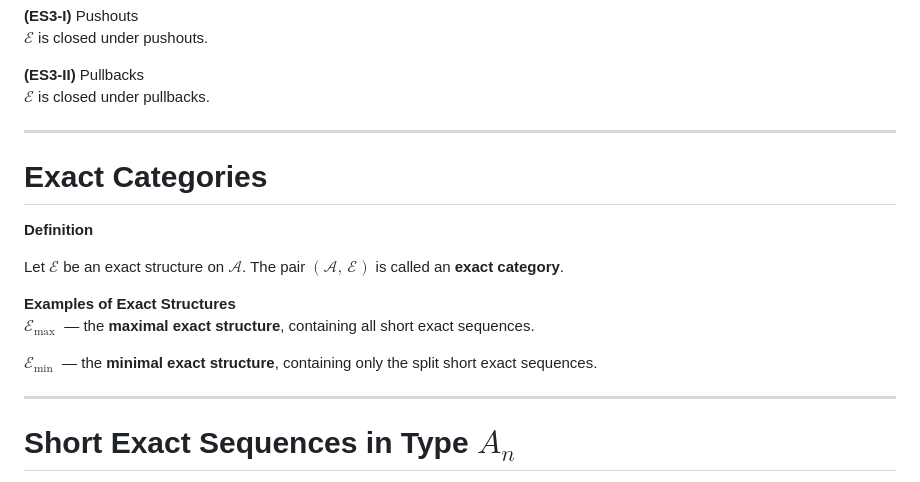
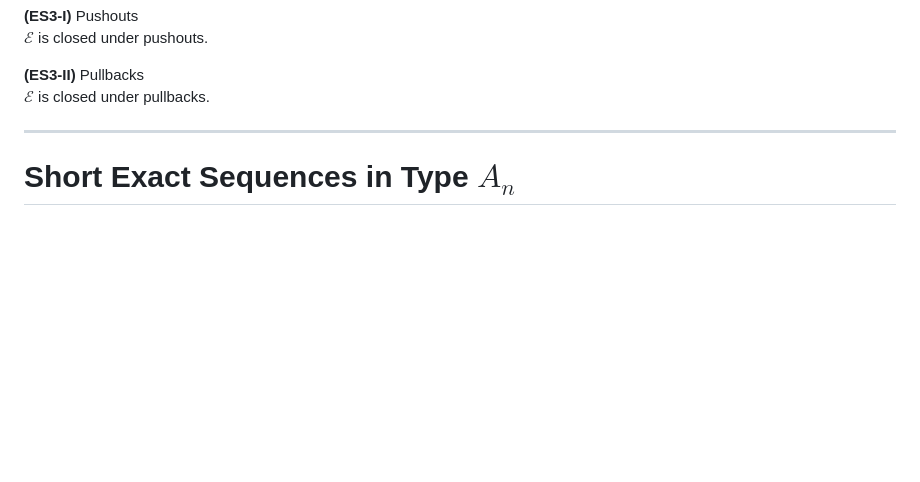
Before and after one commit to Pilantine/ICRA-talk, a Markdown page: slides.md, the part around one of its changes. Drawn GitHub-style; blank space fills up the shorter version.

```diff
--- a/slides.md
+++ b/slides.md
@@ -325,36 +249,6 @@ $\mathcal{E}$ is closed under pullbacks.
 
   </div>
 </div>
-
----
-
-# Exact Categories
-
-<div class="definition">
-
-**Definition**
-
-Let $\mathcal{E}$ be an exact structure on $\mathscr{A}$. The pair $(\mathscr{A},\,\mathcal{E})$ is called an **exact category**.
-
-</div>
-
-<div class="mt-5" v-click><strong>Examples of Exact Structures</strong></div>
-
-<v-clicks>
-
-<div class="example">
-
-$\mathcal{E}_{\max}$ &nbsp;— the <strong>maximal exact structure</strong>, containing all short exact sequences.
-
-</div>
-
-<div class="example">
-
-$\mathcal{E}_{\min}$ &nbsp;— the <strong>minimal exact structure</strong>, containing only the split short exact sequences.
-
-</div>
-
-</v-clicks>
 
 ---
 
```
Also changed, not shown: other parts of slides.md (+0 -76 lines).
